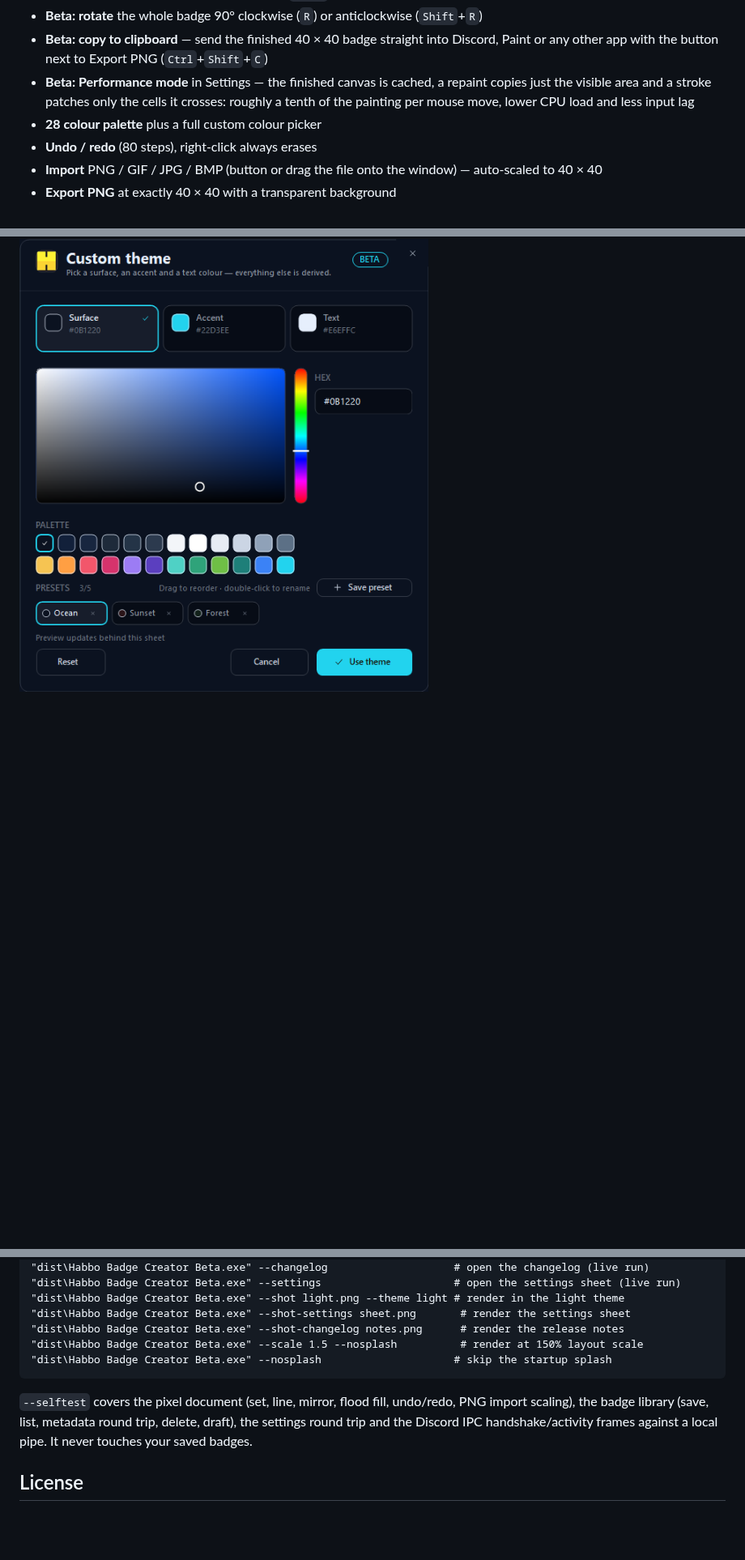
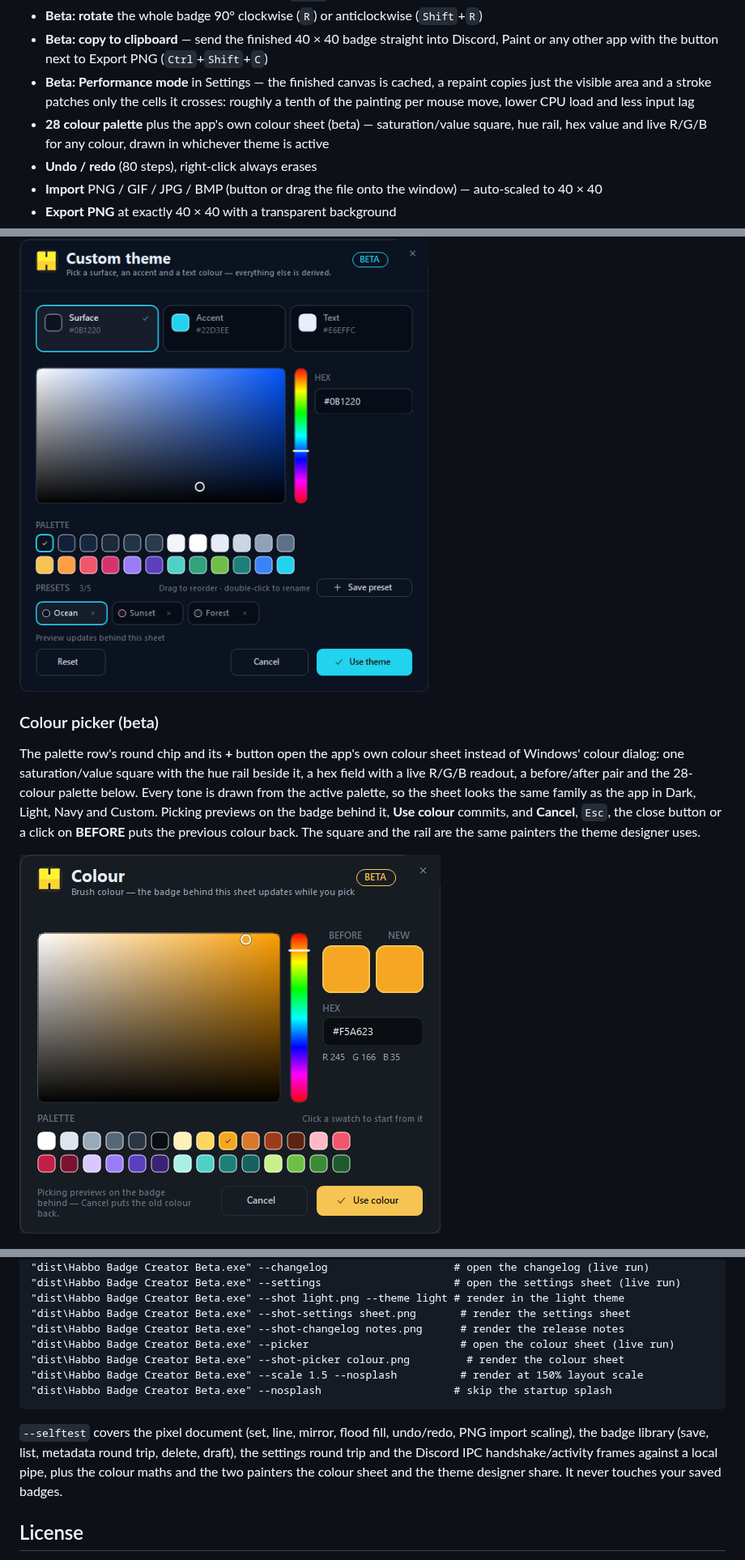
Before and after one commit to jumayusiii/Habbo-Badge-Creator-Beta, a Markdown page: README.md, 3 parts joined by grey strips. Shown at 81% size. GitHub-like rendering; pictures changed too: docs/colour-picker.png (added); blank space fills up the shorter version.

````diff
--- a/README.md
+++ b/README.md
@@ -47,7 +47,7 @@ background service; it only talks to the local Discord desktop client when Rich
 - **Beta: rotate** the whole badge 90° clockwise (`R`) or anticlockwise (`Shift`+`R`)
 - **Beta: copy to clipboard** — send the finished 40 × 40 badge straight into Discord, Paint or any other app with the button next to Export PNG (`Ctrl`+`Shift`+`C`)
 - **Beta: Performance mode** in Settings — the finished canvas is cached, a repaint copies just the  visible area and a stroke patches only the cells it crosses: roughly a tenth of the painting per mouse move, lower CPU load and less input lag
-- **28 colour palette** plus a full custom colour picker
+- **28 colour palette** plus the app's own colour sheet (beta) — saturation/value square, hue rail, hex value and live R/G/B for any colour, drawn in whichever theme is active
 - **Undo / redo** (80 steps), right-click always erases
 - **Import** PNG / GIF / JPG / BMP (button or drag the file onto the window) — auto-scaled to 40 × 40
 - **Export PNG** at exactly 40 × 40 with a transparent background
@@ -98,6 +98,18 @@ start.
 
 ![The beta custom theme designer with saved presets](docs/theme-designer.png)
 
+### Colour picker (beta)
+
+The palette row's round chip and its **+** button open the app's own colour sheet instead of
+Windows' colour dialog: one saturation/value square with the hue rail beside it, a hex field with
+a live R/G/B readout, a before/after pair and the 28-colour palette below. Every tone is drawn
+from the active palette, so the sheet looks the same family as the app in Dark, Light, Navy and
+Custom. Picking previews on the badge behind it, **Use colour** commits, and **Cancel**, `Esc`,
+the close button or a click on **BEFORE** puts the previous colour back. The square and the rail
+are the same painters the theme designer uses.
+
+![The colour sheet in the dark theme](docs/colour-picker.png)
+
 ![The whole editor in a custom palette, including the canvas](docs/preview-custom.png)
 
 ## Changelog
@@ -291,6 +304,8 @@ build.bat
 "dist\Habbo Badge Creator Beta.exe" --shot light.png --theme light # render in the light theme
 "dist\Habbo Badge Creator Beta.exe" --shot-settings sheet.png       # render the settings sheet
 "dist\Habbo Badge Creator Beta.exe" --shot-changelog notes.png      # render the release notes
+"dist\Habbo Badge Creator Beta.exe" --picker                        # open the colour sheet (live run)
+"dist\Habbo Badge Creator Beta.exe" --shot-picker colour.png         # render the colour sheet
 "dist\Habbo Badge Creator Beta.exe" --scale 1.5 --nosplash          # render at 150% layout scale
 "dist\Habbo Badge Creator Beta.exe" --nosplash                     # skip the startup splash
 ```
@@ -298,7 +313,8 @@ build.bat
 `--selftest` covers the pixel document (set, line, mirror, flood fill, undo/redo, PNG
 import scaling), the badge library (save, list, metadata round trip, delete, draft),
 the settings round trip and the Discord IPC handshake/activity frames against a local
-pipe. It never touches your saved badges.
+pipe, plus the colour maths and the two painters the colour sheet and the theme designer
+share. It never touches your saved badges.
 
 ## License
 
````
Also changed, not shown: other parts of README.md (+1 -0 lines), BETA.md (+14 -1 lines), 7 other files.
